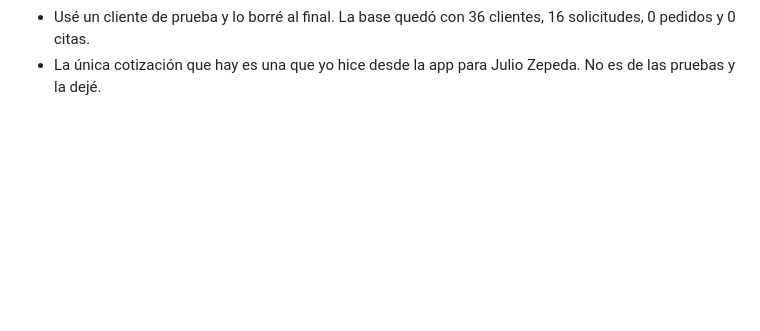
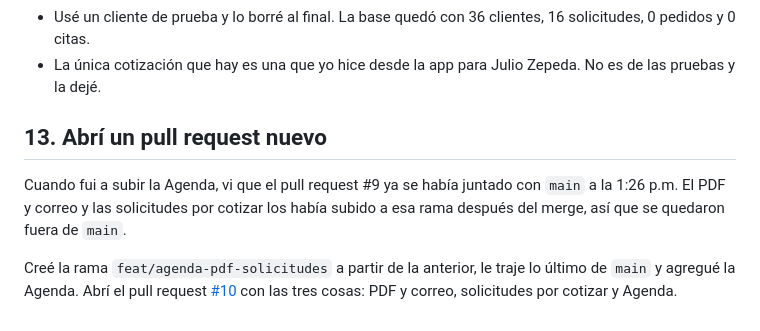
Before and after one commit to Yuupwp/GAONA, a Markdown page: bitacora/2026-11-10.md, the part around the change. Drawn GitHub-style; blank space fills up the shorter version.

Commit message:
Bitácora: pull request #10
Co-Authored-By: Claude Opus 5.5 <noreply@anthropic.com>

```diff
--- a/bitacora/2026-11-10.md
+++ b/bitacora/2026-11-10.md
@@ -232,3 +232,9 @@ Después cancelé sin guardar, para no cambiar las solicitudes reales del equipo
 - Al ver la captura corregí un detalle: la cita realizada salía tachada. Ahora solo se tachan las canceladas.
 - Usé un cliente de prueba y lo borré al final. La base quedó con 36 clientes, 16 solicitudes, 0 pedidos y 0 citas.
 - La única cotización que hay es una que yo hice desde la app para Julio Zepeda. No es de las pruebas y la dejé.
+
+## 13. Abrí un pull request nuevo
+
+Cuando fui a subir la Agenda, vi que el pull request #9 ya se había juntado con `main` a la 1:26 p.m. El PDF y correo y las solicitudes por cotizar los había subido a esa rama después del merge, así que se quedaron fuera de `main`.
+
+Creé la rama `feat/agenda-pdf-solicitudes` a partir de la anterior, le traje lo último de `main` y agregué la Agenda. Abrí el pull request [#10](https://github.com/Yuupwp/GAONA/pull/10) con las tres cosas: PDF y correo, solicitudes por cotizar y Agenda.
```
